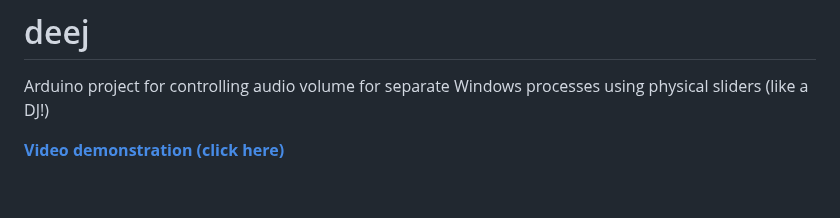
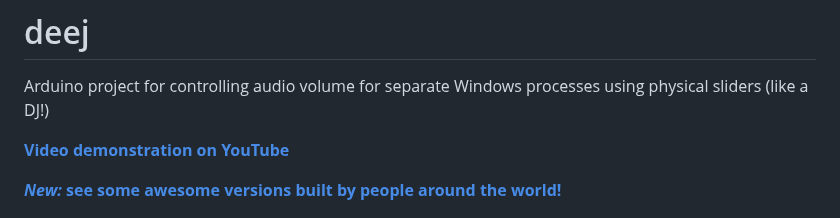
Before and after one commit to omriharel/deej, a Markdown page: README.md, the part around one of its changes. GitHub-like rendering; blank space fills up the shorter version.

Commit message:
add community builds

```diff
--- a/README.md
+++ b/README.md
@@ -2,7 +2,9 @@
 
 Arduino project for controlling audio volume for separate Windows processes using physical sliders (like a DJ!)
 
-[**Video demonstration (click here)**](https://youtu.be/VoByJ4USMr8)
+[**Video demonstration on YouTube**](https://youtu.be/VoByJ4USMr8)
+
+[**_New:_ see some awesome versions built by people around the world!**](./community.md)
 
 ![Physical build](assets/build.jpg)
 
```
Also changed, not shown: other parts of README.md (+2 -3 lines), community.md (added, +11 -0 lines), assets/community-builds/aithorn.jpg (added), 1 other file.
